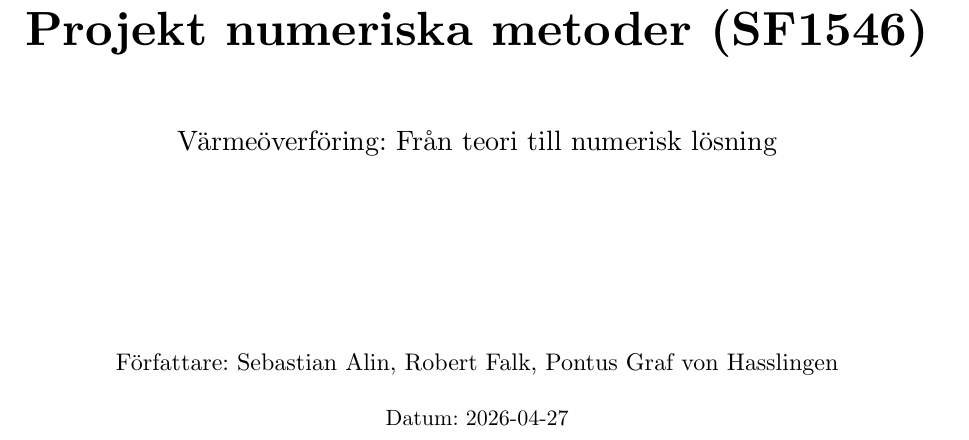
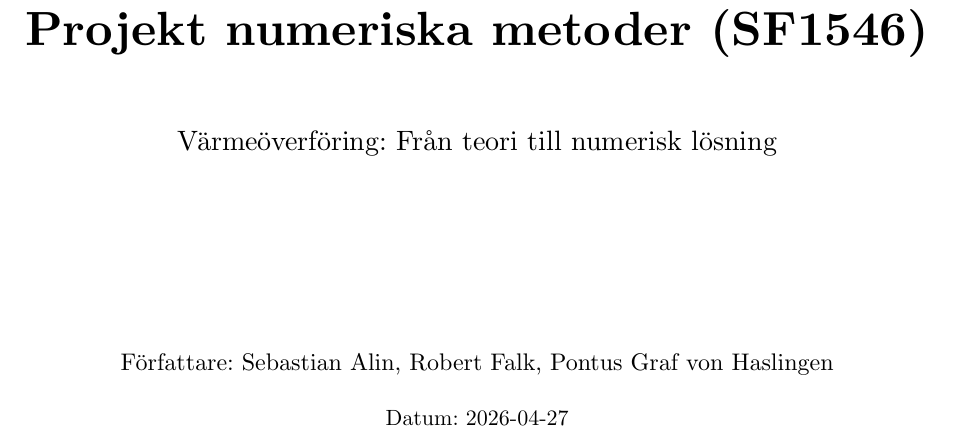
Before and after one commit to KottenAlin/Projekt-numeriska-metoder, a Typst document (Rapport/Rapport.typ): part of page 1 of 20, cut so that both start at the same text. Compiled offline with Typst 0.15.

Commit message:
Change of author name

```diff
--- a/Rapport/Rapport.typ
+++ b/Rapport/Rapport.typ
@@ -41,7 +41,7 @@
   #v(0.5cm)
   #text(size: 14pt)[Värmeöverföring: Från teori till numerisk lösning]
   #v(3cm)
-  #text(size: 12pt)[Författare: Sebastian Alin, Robert Falk, Pontus Graf von Hasslingen]
+  #text(size: 12pt)[Författare: Sebastian Alin, Robert Falk, Pontus Graf von Haslingen]
   #v(0.2cm)
   #text(size: 11pt)[Datum: #datetime.today().display()]
   #v(5cm)
```
